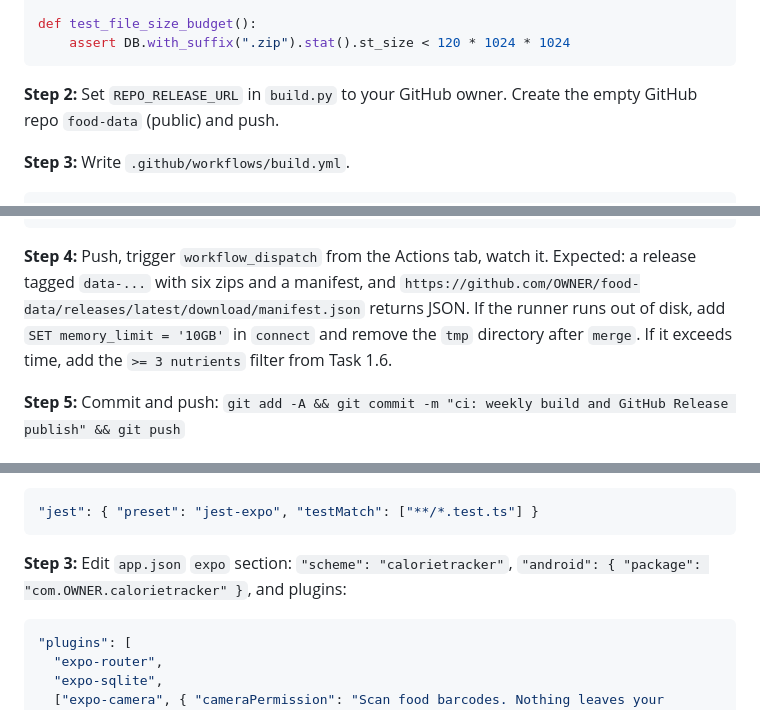
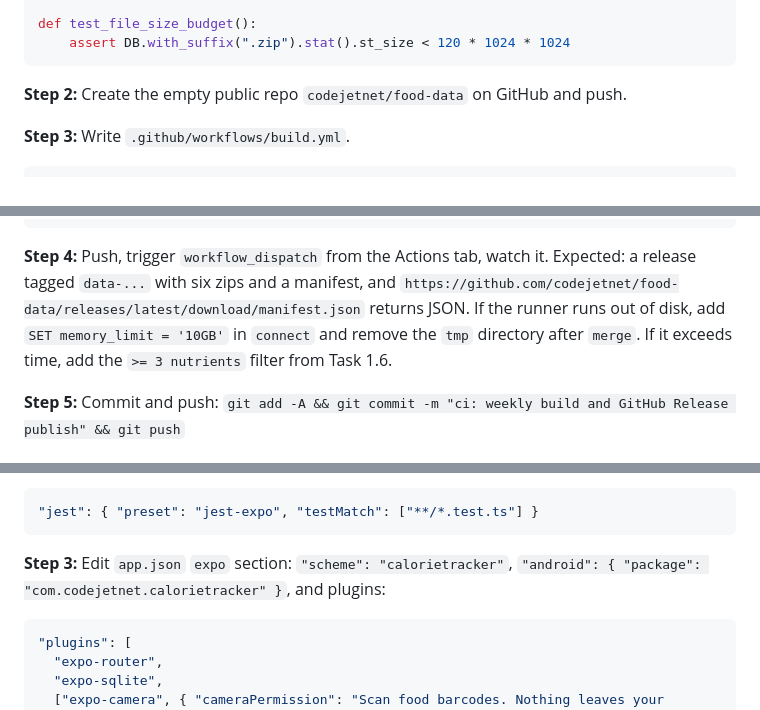
Before and after one commit to CodeJetNet/calorie-tracker, a Markdown page: docs/plans/2026-09-15-calorie-tracker-plan.md, 3 parts joined by grey strips. GitHub-like rendering.

````diff
--- a/docs/plans/2026-09-15-calorie-tracker-plan.md
+++ b/docs/plans/2026-09-15-calorie-tracker-plan.md
@@ -928,7 +928,7 @@ def test_file_size_budget():
     assert DB.with_suffix(".zip").stat().st_size < 120 * 1024 * 1024
 ```
 
-**Step 2:** Set `REPO_RELEASE_URL` in `build.py` to your GitHub owner. Create the empty GitHub repo `food-data` (public) and push.
+**Step 2:** Create the empty public repo `codejetnet/food-data` on GitHub and push.
 
 **Step 3:** Write `.github/workflows/build.yml`.
 
@@ -969,7 +969,7 @@ jobs:
             --notes "Built from Open Food Facts (ODbL) and USDA FoodData Central (public domain). See manifest.json."
 ```
 
-**Step 4:** Push, trigger `workflow_dispatch` from the Actions tab, watch it. Expected: a release tagged `data-...` with six zips and a manifest, and `https://github.com/OWNER/food-data/releases/latest/download/manifest.json` returns JSON. If the runner runs out of disk, add `SET memory_limit = '10GB'` in `connect` and remove the `tmp` directory after `merge`. If it exceeds time, add the `>= 3 nutrients` filter from Task 1.6.
+**Step 4:** Push, trigger `workflow_dispatch` from the Actions tab, watch it. Expected: a release tagged `data-...` with six zips and a manifest, and `https://github.com/codejetnet/food-data/releases/latest/download/manifest.json` returns JSON. If the runner runs out of disk, add `SET memory_limit = '10GB'` in `connect` and remove the `tmp` directory after `merge`. If it exceeds time, add the `>= 3 nutrients` filter from Task 1.6.
 
 **Step 5:** Commit and push: `git add -A && git commit -m "ci: weekly build and GitHub Release publish" && git push`
 
@@ -1007,7 +1007,7 @@ npx expo install jest-expo jest @types/jest -- --save-dev
 "jest": { "preset": "jest-expo", "testMatch": ["**/*.test.ts"] }
 ```
 
-**Step 3:** Edit `app.json` `expo` section: `"scheme": "calorietracker"`, `"android": { "package": "com.OWNER.calorietracker" }`, and plugins:
+**Step 3:** Edit `app.json` `expo` section: `"scheme": "calorietracker"`, `"android": { "package": "com.codejetnet.calorietracker" }`, and plugins:
 
 ```json
 "plugins": [
````
Also changed, not shown: other parts of docs/plans/2026-09-15-calorie-tracker-plan.md (+11 -11 lines).
